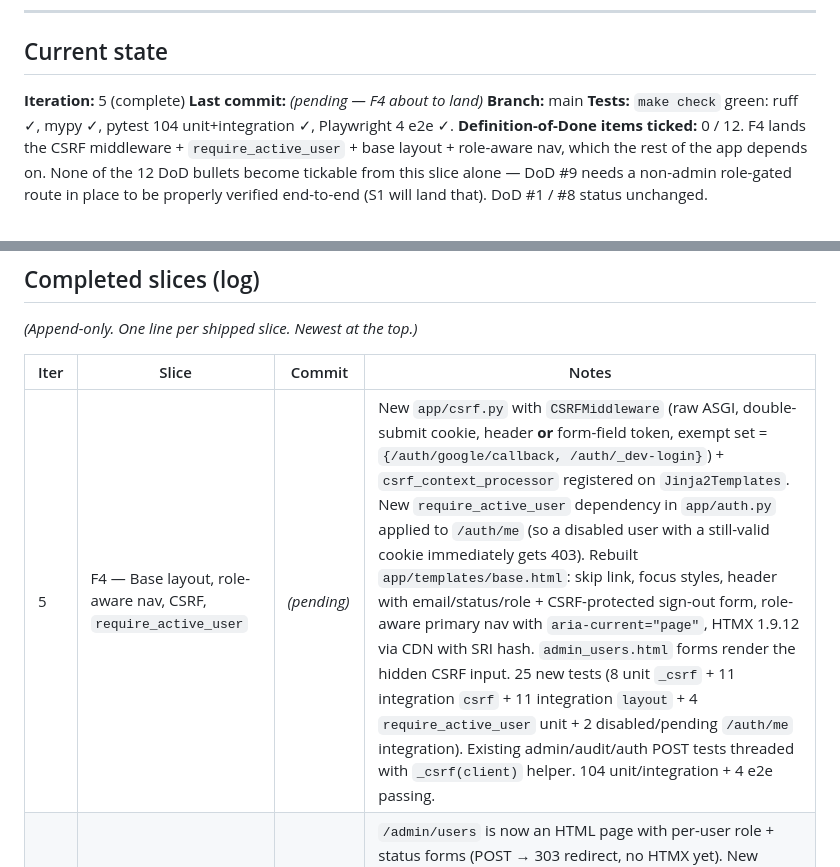
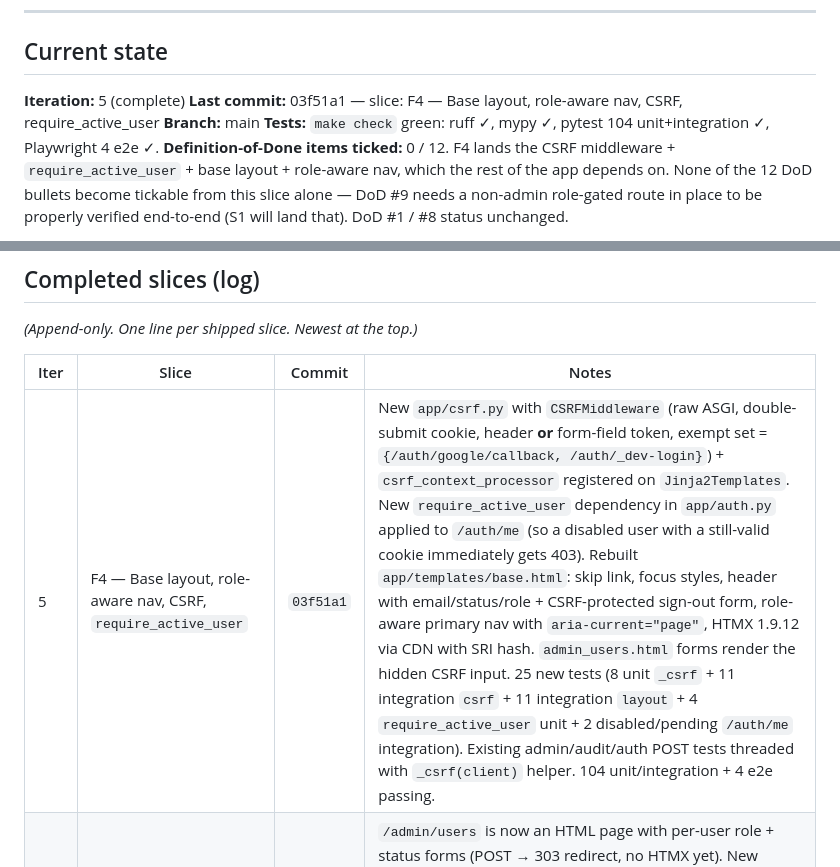
Before and after one commit to micull199/Inventory-tracking-loop, a Markdown page: PROGRESS.md, 2 parts joined by grey strips. GitHub-like rendering.

Commit message:
docs: record F4 commit hash in PROGRESS.md

```diff
--- a/PROGRESS.md
+++ b/PROGRESS.md
@@ -28,7 +28,7 @@ If the same test or the same problem fails three iterations in a row without mea
 ## Current state
 
 **Iteration:** 5 (complete)
-**Last commit:** *(pending — F4 about to land)*
+**Last commit:** 03f51a1 — slice: F4 — Base layout, role-aware nav, CSRF, require_active_user
 **Branch:** main
 **Tests:** `make check` green: ruff ✓, mypy ✓, pytest 104 unit+integration ✓, Playwright 4 e2e ✓.
 **Definition-of-Done items ticked:** 0 / 12. F4 lands the CSRF middleware + `require_active_user` + base layout + role-aware nav, which the rest of the app depends on. None of the 12 DoD bullets become tickable from this slice alone — DoD #9 needs a non-admin role-gated route in place to be properly verified end-to-end (S1 will land that). DoD #1 / #8 status unchanged.
@@ -166,7 +166,7 @@ From MISSION.md §7. Tick only when verified by tests AND a manual sanity-check.
 
 | Iter | Slice | Commit | Notes |
 |------|-------|--------|-------|
-| 5 | F4 — Base layout, role-aware nav, CSRF, `require_active_user` | *(pending)* | New `app/csrf.py` with `CSRFMiddleware` (raw ASGI, double-submit cookie, header **or** form-field token, exempt set = `{/auth/google/callback, /auth/_dev-login}`) + `csrf_context_processor` registered on `Jinja2Templates`. New `require_active_user` dependency in `app/auth.py` applied to `/auth/me` (so a disabled user with a still-valid cookie immediately gets 403). Rebuilt `app/templates/base.html`: skip link, focus styles, header with email/status/role + CSRF-protected sign-out form, role-aware primary nav with `aria-current="page"`, HTMX 1.9.12 via CDN with SRI hash. `admin_users.html` forms render the hidden CSRF input. 25 new tests (8 unit `_csrf` + 11 integration `csrf` + 11 integration `layout` + 4 `require_active_user` unit + 2 disabled/pending `/auth/me` integration). Existing admin/audit/auth POST tests threaded with `_csrf(client)` helper. 104 unit/integration + 4 e2e passing. |
+| 5 | F4 — Base layout, role-aware nav, CSRF, `require_active_user` | `03f51a1` | New `app/csrf.py` with `CSRFMiddleware` (raw ASGI, double-submit cookie, header **or** form-field token, exempt set = `{/auth/google/callback, /auth/_dev-login}`) + `csrf_context_processor` registered on `Jinja2Templates`. New `require_active_user` dependency in `app/auth.py` applied to `/auth/me` (so a disabled user with a still-valid cookie immediately gets 403). Rebuilt `app/templates/base.html`: skip link, focus styles, header with email/status/role + CSRF-protected sign-out form, role-aware primary nav with `aria-current="page"`, HTMX 1.9.12 via CDN with SRI hash. `admin_users.html` forms render the hidden CSRF input. 25 new tests (8 unit `_csrf` + 11 integration `csrf` + 11 integration `layout` + 4 `require_active_user` unit + 2 disabled/pending `/auth/me` integration). Existing admin/audit/auth POST tests threaded with `_csrf(client)` helper. 104 unit/integration + 4 e2e passing. |
 | 3 | F2.1 — Admin user-management UI: assign role, activate/disable users | `e80feb6` | `/admin/users` is now an HTML page with per-user role + status forms (POST → 303 redirect, no HTMX yet). New routes `POST /admin/users/{id}/role` + `/status` with server-side guards: admin can't demote themselves, can't disable themselves, can't activate a user with no role. Pending users sort to the top of the list. e2e covers the full round-trip: pending user signs in → admin promotes them → user signs back in and sees the welcome page. 43 unit/integration + 4 e2e passing. |
 | 2 | F2 — Google SSO login + pending-state user model + role enum | `b46ee57` | `users` table (Alembic mig), `Role`/`UserStatus`, Authlib OAuth, signed sessions, `require_role`, role-gated `/admin/users`, anon/pending/welcome index, dev/test-only login backdoor for Playwright. Prod-config validator now requires non-default `SECRET_KEY` + Google creds. 27 unit/integration + 3 e2e passing. |
 | 1 | F1 — Project skeleton and verification harness | `884cd46` | FastAPI app + `/health`, SQLAlchemy + Alembic wired, pytest + Playwright harness, `make check` green. |
```
